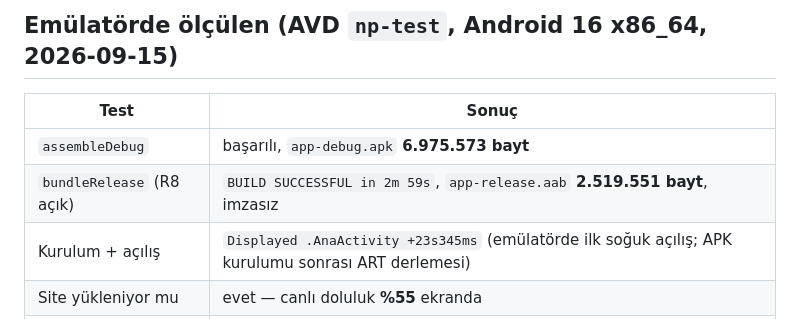
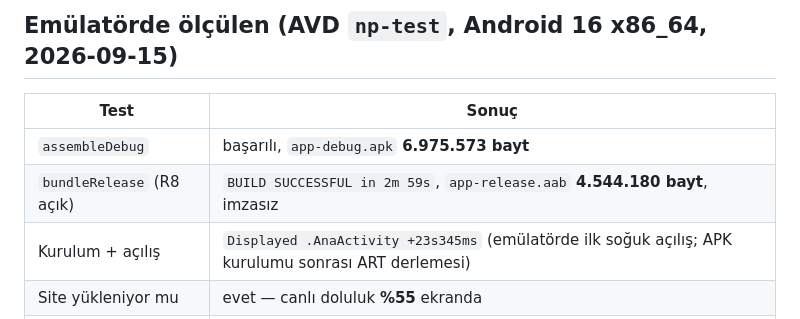
Before and after one commit to uzaygokcek941-sys/nereyeparkedicem, a Markdown page: ADMOB-KURULUM.md, the part around the change. Rendered like a GitHub page.

Commit message:
docs: wv AAB boyutu duzeltildi (4.544.180 bayt)
Onceki deger dosya HENUZ YAZILIRKEN olculmustu; 2.519.551 ara boyuttu.

Co-Authored-By: Claude Opus 5 (1M context) <noreply@anthropic.com>

```diff
--- a/ADMOB-KURULUM.md
+++ b/ADMOB-KURULUM.md
@@ -49,7 +49,7 @@ sayılır ve hesap kapatılır.
 | Test | Sonuç |
 |---|---|
 | `assembleDebug` | başarılı, `app-debug.apk` **6.975.573 bayt** |
-| `bundleRelease` (R8 açık) | `BUILD SUCCESSFUL in 2m 59s`, `app-release.aab` **2.519.551 bayt**, imzasız |
+| `bundleRelease` (R8 açık) | `BUILD SUCCESSFUL in 2m 59s`, `app-release.aab` **4.544.180 bayt**, imzasız |
 | Kurulum + açılış | `Displayed .AnaActivity +23s345ms` (emülatörde ilk soğuk açılış; APK kurulumu sonrası ART derlemesi) |
 | Site yükleniyor mu | evet — canlı doluluk **%55** ekranda |
 | **Banner** | **görüldü:** "This is a 320x50 test ad", alt sekme çubuğunun altında |
```
